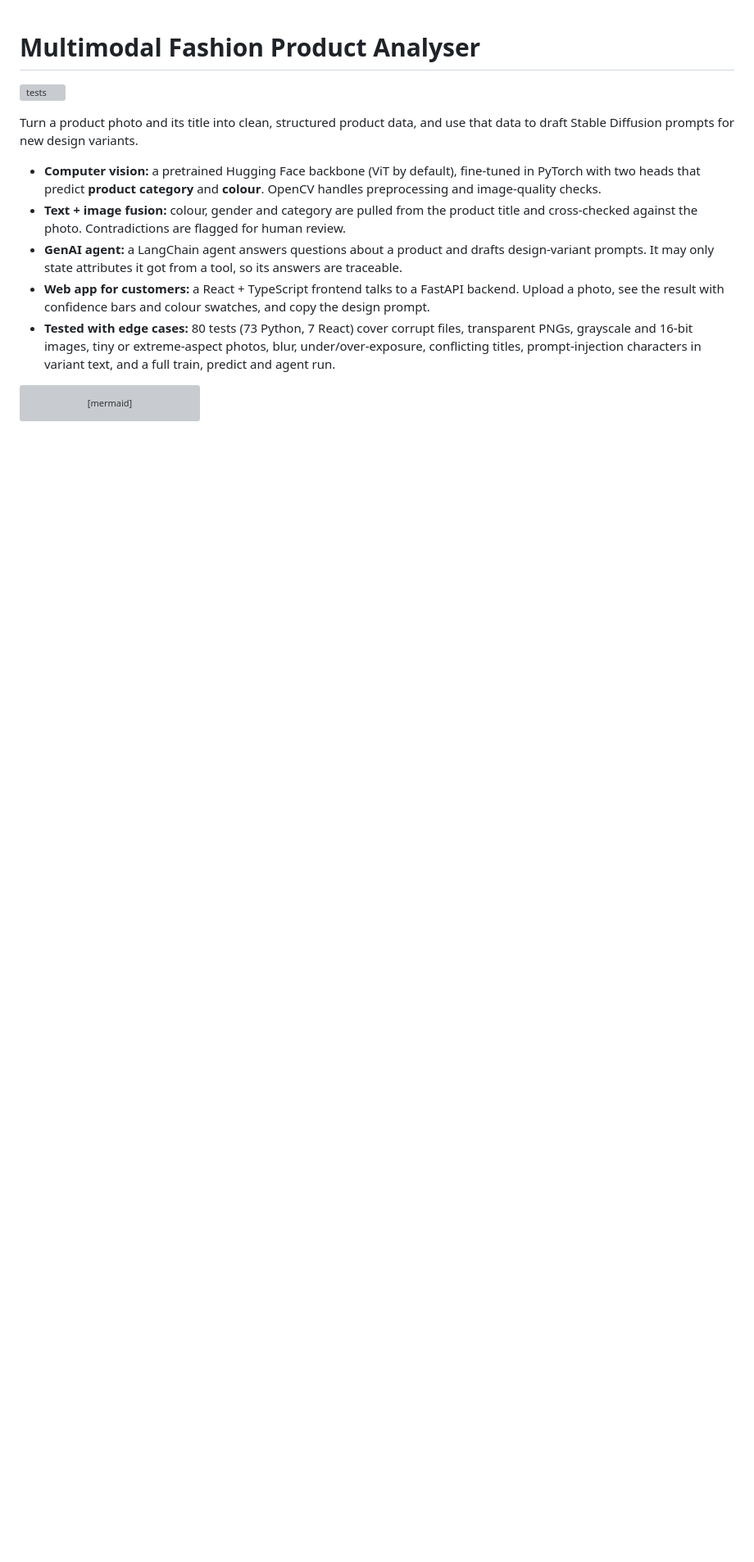
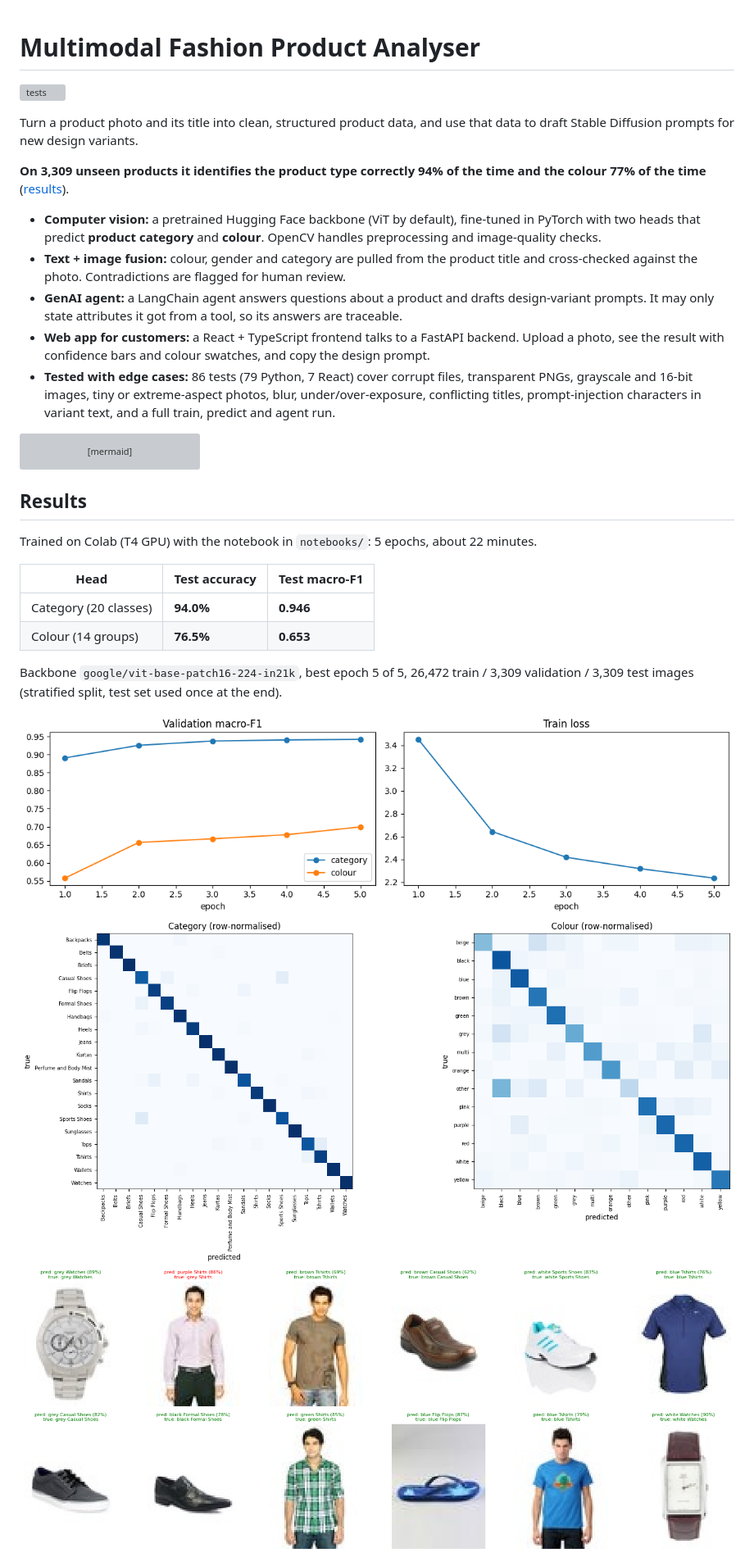
Before and after one commit to ajayvighnesh/fashion-product-analyser, a Markdown page: README.md, the part around one of its changes. Shown at 82% size. Drawn GitHub-style; pictures changed too: docs/confusion_matrices.png (added), docs/example_predictions.png (added), docs/training_curves.png (added); blank space fills up the shorter version; grey boxes are pictures that could not be loaded.

````diff
--- a/README.md
+++ b/README.md
@@ -4,6 +4,8 @@
 
 Turn a product photo and its title into clean, structured product data, and use
 that data to draft Stable Diffusion prompts for new design variants.
+
+**On 3,309 unseen products it identifies the product type correctly 94% of the time and the colour 77% of the time** ([results](#results)).
 
 - **Computer vision:** a pretrained Hugging Face backbone (ViT by default), fine-tuned in PyTorch with
   two heads that predict **product category** and **colour**. OpenCV handles preprocessing and
@@ -14,7 +16,7 @@ that data to draft Stable Diffusion prompts for new design variants.
   prompts. It may only state attributes it got from a tool, so its answers are traceable.
 - **Web app for customers:** a React + TypeScript frontend talks to a FastAPI backend. Upload a photo,
   see the result with confidence bars and colour swatches, and copy the design prompt.
-- **Tested with edge cases:** 80 tests (73 Python, 7 React) cover corrupt files, transparent PNGs, grayscale and 16-bit
+- **Tested with edge cases:** 86 tests (79 Python, 7 React) cover corrupt files, transparent PNGs, grayscale and 16-bit
   images, tiny or extreme-aspect photos, blur, under/over-exposure, conflicting titles, prompt-injection
   characters in variant text, and a full train, predict and agent run.
 
@@ -32,3 +34,19 @@ flowchart LR
     I --> J[Stable Diffusion<br/>optional]
 ```
 
+## Results
+
+Trained on Colab (T4 GPU) with the notebook in `notebooks/`: 5 epochs, about 22 minutes.
+
+| Head | Test accuracy | Test macro-F1 |
+|---|---|---|
+| Category (20 classes) | **94.0%** | **0.946** |
+| Colour (14 groups) | **76.5%** | **0.653** |
+
+Backbone `google/vit-base-patch16-224-in21k`, best epoch 5 of 5, 26,472 train / 3,309 validation /
+3,309 test images (stratified split, test set used once at the end).
+
+![Training curves](docs/training_curves.png)
+![Confusion matrices](docs/confusion_matrices.png)
+![Example predictions on unseen test images](docs/example_predictions.png)
+
````
Also changed, not shown: other parts of README.md (+39 -16 lines), 2 other files.
